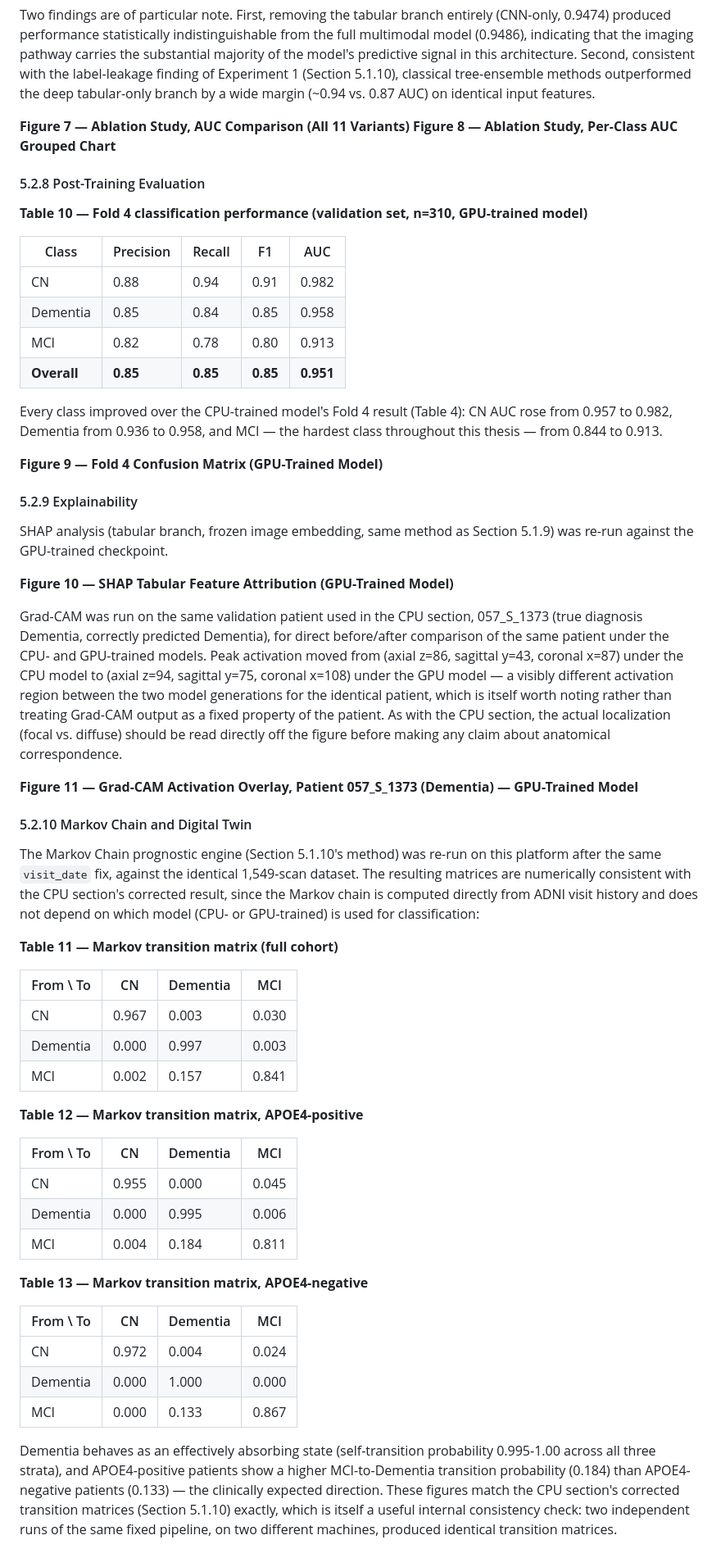
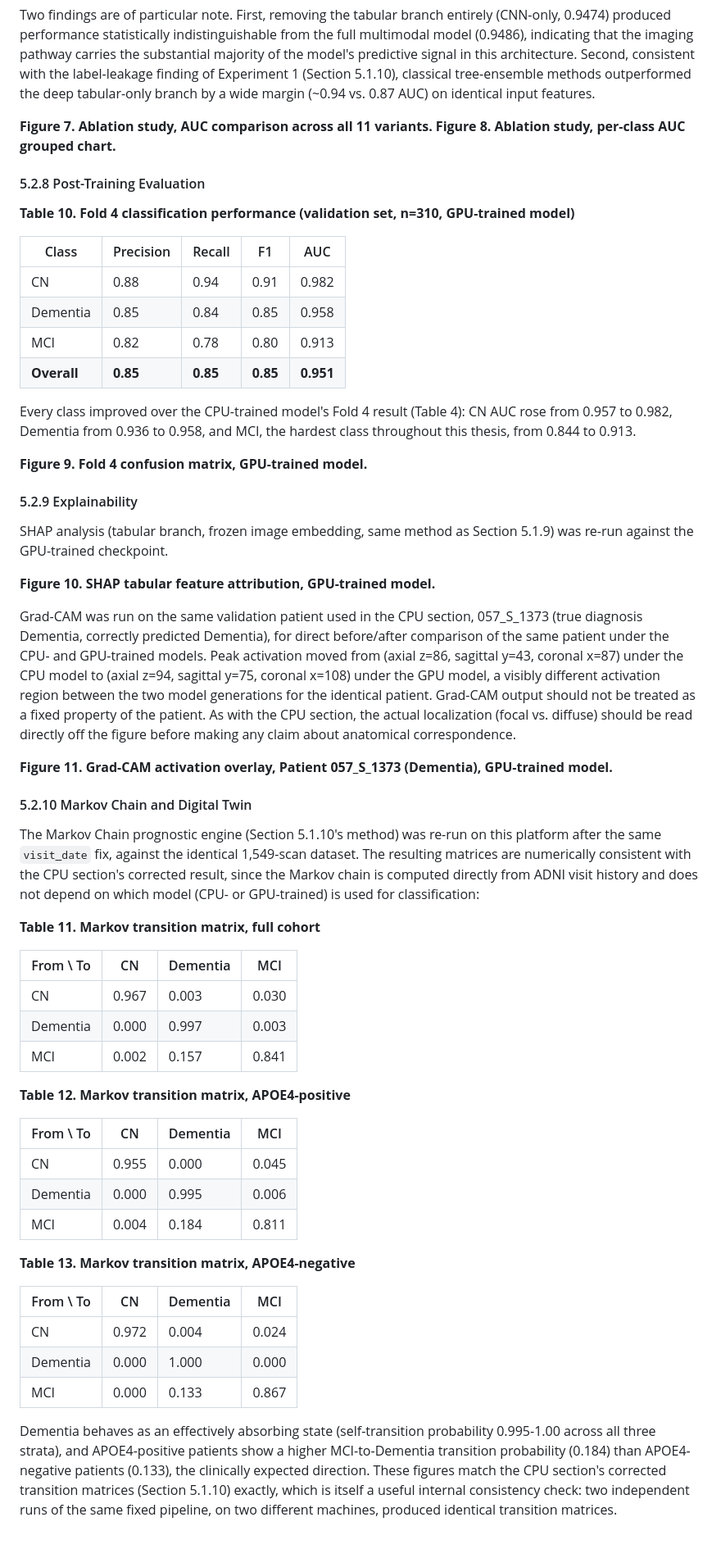
Before and after one commit to Hendawyy/master_test, a Markdown page: Thesis_Assets/Final_Paper.md, the part around one of its changes. Shown at 82% size. Drawn GitHub-style.

```diff
--- a/Thesis_Assets/Final_Paper.md
+++ b/Thesis_Assets/Final_Paper.md
@@ -543,12 +543,12 @@ As these results are single-fold (n=310) rather than cross-validated, the close
 
 Two findings are of particular note. First, removing the tabular branch entirely (CNN-only, 0.9474) produced performance statistically indistinguishable from the full multimodal model (0.9486), indicating that the imaging pathway carries the substantial majority of the model's predictive signal in this architecture. Second, consistent with the label-leakage finding of Experiment 1 (Section 5.1.10), classical tree-ensemble methods outperformed the deep tabular-only branch by a wide margin (~0.94 vs. 0.87 AUC) on identical input features.
 
-**Figure 7 — Ablation Study, AUC Comparison (All 11 Variants)**
-**Figure 8 — Ablation Study, Per-Class AUC Grouped Chart**
+**Figure 7. Ablation study, AUC comparison across all 11 variants.**
+**Figure 8. Ablation study, per-class AUC grouped chart.**
 
 #### 5.2.8 Post-Training Evaluation
 
-**Table 10 — Fold 4 classification performance (validation set, n=310, GPU-trained model)**
+**Table 10. Fold 4 classification performance (validation set, n=310, GPU-trained model)**
 
 | Class | Precision | Recall | F1 | AUC |
 |---|---|---|---|---|
@@ -557,25 +557,25 @@ Two findings are of particular note. First, removing the tabular branch entirely
 | MCI | 0.82 | 0.78 | 0.80 | 0.913 |
 | **Overall** | **0.85** | **0.85** | **0.85** | **0.951** |
 
-Every class improved over the CPU-trained model's Fold 4 result (Table 4): CN AUC rose from 0.957 to 0.982, Dementia from 0.936 to 0.958, and MCI — the hardest class throughout this thesis — from 0.844 to 0.913.
+Every class improved over the CPU-trained model's Fold 4 result (Table 4): CN AUC rose from 0.957 to 0.982, Dementia from 0.936 to 0.958, and MCI, the hardest class throughout this thesis, from 0.844 to 0.913.
 
-**Figure 9 — Fold 4 Confusion Matrix (GPU-Trained Model)**
+**Figure 9. Fold 4 confusion matrix, GPU-trained model.**
 
 #### 5.2.9 Explainability
 
 SHAP analysis (tabular branch, frozen image embedding, same method as Section 5.1.9) was re-run against the GPU-trained checkpoint.
 
-**Figure 10 — SHAP Tabular Feature Attribution (GPU-Trained Model)**
+**Figure 10. SHAP tabular feature attribution, GPU-trained model.**
 
-Grad-CAM was run on the same validation patient used in the CPU section, 057_S_1373 (true diagnosis Dementia, correctly predicted Dementia), for direct before/after comparison of the same patient under the CPU- and GPU-trained models. Peak activation moved from (axial z=86, sagittal y=43, coronal x=87) under the CPU model to (axial z=94, sagittal y=75, coronal x=108) under the GPU model — a visibly different activation region between the two model generations for the identical patient, which is itself worth noting rather than treating Grad-CAM output as a fixed property of the patient. As with the CPU section, the actual localization (focal vs. diffuse) should be read directly off the figure before making any claim about anatomical correspondence.
+Grad-CAM was run on the same validation patient used in the CPU section, 057_S_1373 (true diagnosis Dementia, correctly predicted Dementia), for direct before/after comparison of the same patient under the CPU- and GPU-trained models. Peak activation moved from (axial z=86, sagittal y=43, coronal x=87) under the CPU model to (axial z=94, sagittal y=75, coronal x=108) under the GPU model, a visibly different activation region between the two model generations for the identical patient. Grad-CAM output should not be treated as a fixed property of the patient. As with the CPU section, the actual localization (focal vs. diffuse) should be read directly off the figure before making any claim about anatomical correspondence.
 
-**Figure 11 — Grad-CAM Activation Overlay, Patient 057_S_1373 (Dementia) — GPU-Trained Model**
+**Figure 11. Grad-CAM activation overlay, Patient 057_S_1373 (Dementia), GPU-trained model.**
 
 #### 5.2.10 Markov Chain and Digital Twin
 
 The Markov Chain prognostic engine (Section 5.1.10's method) was re-run on this platform after the same `visit_date` fix, against the identical 1,549-scan dataset. The resulting matrices are numerically consistent with the CPU section's corrected result, since the Markov chain is computed directly from ADNI visit history and does not depend on which model (CPU- or GPU-trained) is used for classification:
 
-**Table 11 — Markov transition matrix (full cohort)**
+**Table 11. Markov transition matrix, full cohort**
 
 | From \ To | CN | Dementia | MCI |
 |---|---|---|---|
@@ -583,7 +583,7 @@ The Markov Chain prognostic engine (Section 5.1.10's method) was re-run on this
 | Dementia | 0.000 | 0.997 | 0.003 |
 | MCI | 0.002 | 0.157 | 0.841 |
 
-**Table 12 — Markov transition matrix, APOE4-positive**
+**Table 12. Markov transition matrix, APOE4-positive**
 
 | From \ To | CN | Dementia | MCI |
 |---|---|---|---|
@@ -591,7 +591,7 @@ The Markov Chain prognostic engine (Section 5.1.10's method) was re-run on this
 | Dementia | 0.000 | 0.995 | 0.006 |
 | MCI | 0.004 | 0.184 | 0.811 |
 
-**Table 13 — Markov transition matrix, APOE4-negative**
+**Table 13. Markov transition matrix, APOE4-negative**
 
 | From \ To | CN | Dementia | MCI |
 |---|---|---|---|
@@ -599,5 +599,5 @@ The Markov Chain prognostic engine (Section 5.1.10's method) was re-run on this
 | Dementia | 0.000 | 1.000 | 0.000 |
 | MCI | 0.000 | 0.133 | 0.867 |
 
-Dementia behaves as an effectively absorbing state (self-transition probability 0.995-1.00 across all three strata), and APOE4-positive patients show a higher MCI-to-Dementia transition probability (0.184) than APOE4-negative patients (0.133) — the clinically expected direction. These figures match the CPU section's corrected transition matrices (Section 5.1.10) exactly, which is itself a useful internal consistency check: two independent runs of the same fixed pipeline, on two different machines, produced identical transition matrices.
+Dementia behaves as an effectively absorbing state (self-transition probability 0.995-1.00 across all three strata), and APOE4-positive patients show a higher MCI-to-Dementia transition probability (0.184) than APOE4-negative patients (0.133), the clinically expected direction. These figures match the CPU section's corrected transition matrices (Section 5.1.10) exactly, which is itself a useful internal consistency check: two independent runs of the same fixed pipeline, on two different machines, produced identical transition matrices.
 
```
Also changed, not shown: other parts of Thesis_Assets/Final_Paper.md (+111 -111 lines).
